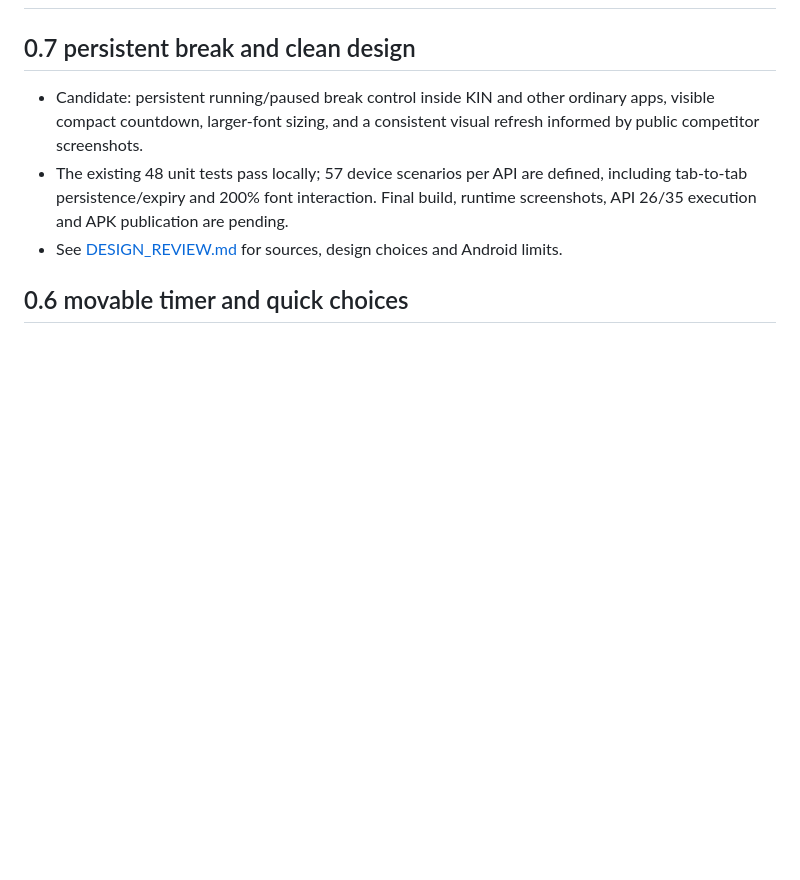
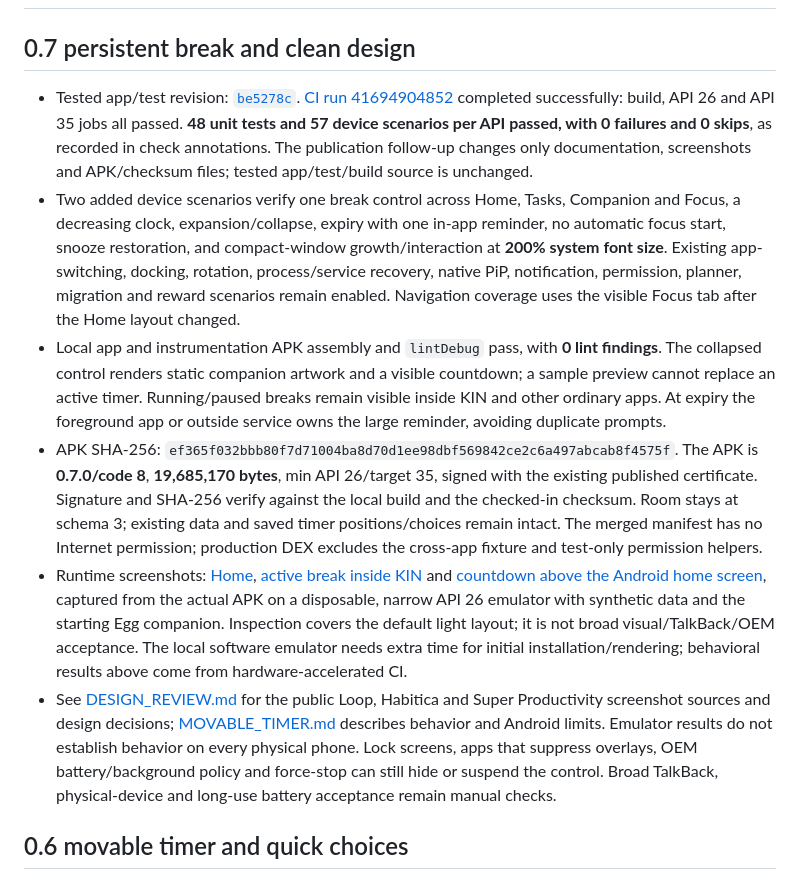
Before and after one commit to hosannaute/kin_-adhd_-companion, a Markdown page: docs/VALIDATION.md, the part around the change. Rendered like a GitHub page; blank space fills up the shorter version.

```diff
--- a/docs/VALIDATION.md
+++ b/docs/VALIDATION.md
@@ -2,9 +2,12 @@
 
 ## 0.7 persistent break and clean design
 
-- Candidate: persistent running/paused break control inside KIN and other ordinary apps, visible compact countdown, larger-font sizing, and a consistent visual refresh informed by public competitor screenshots.
-- The existing 48 unit tests pass locally; 57 device scenarios per API are defined, including tab-to-tab persistence/expiry and 200% font interaction. Final build, runtime screenshots, API 26/35 execution and APK publication are pending.
-- See [DESIGN_REVIEW.md](DESIGN_REVIEW.md) for sources, design choices and Android limits.
+- Tested app/test revision: [`be5278c`](https://github.com/hosannaute/kin_-adhd_-companion/commit/be5278c183788add6d19a1fa57809f517ae67288). [CI run 41694904852](https://github.com/hosannaute/kin_-adhd_-companion/actions/runs/41694904852) completed successfully: build, API 26 and API 35 jobs all passed. **48 unit tests and 57 device scenarios per API passed, with 0 failures and 0 skips**, as recorded in check annotations. The publication follow-up changes only documentation, screenshots and APK/checksum files; tested app/test/build source is unchanged.
+- Two added device scenarios verify one break control across Home, Tasks, Companion and Focus, a decreasing clock, expansion/collapse, expiry with one in-app reminder, no automatic focus start, snooze restoration, and compact-window growth/interaction at **200% system font size**. Existing app-switching, docking, rotation, process/service recovery, native PiP, notification, permission, planner, migration and reward scenarios remain enabled. Navigation coverage uses the visible Focus tab after the Home layout changed.
+- Local app and instrumentation APK assembly and `lintDebug` pass, with **0 lint findings**. The collapsed control renders static companion artwork and a visible countdown; a sample preview cannot replace an active timer. Running/paused breaks remain visible inside KIN and other ordinary apps. At expiry the foreground app or outside service owns the large reminder, avoiding duplicate prompts.
+- APK SHA-256: `ef365f032bbb80f7d71004ba8d70d1ee98dbf569842ce2c6a497abcab8f4575f`. The APK is **0.7.0/code 8**, **19,685,170 bytes**, min API 26/target 35, signed with the existing published certificate. Signature and SHA-256 verify against the local build and the checked-in checksum. Room stays at schema 3; existing data and saved timer positions/choices remain intact. The merged manifest has no Internet permission; production DEX excludes the cross-app fixture and test-only permission helpers.
+- Runtime screenshots: [Home](screenshots/v07/home.png), [active break inside KIN](screenshots/v07/break.png) and [countdown above the Android home screen](screenshots/v07/outside.png), captured from the actual APK on a disposable, narrow API 26 emulator with synthetic data and the starting Egg companion. Inspection covers the default light layout; it is not broad visual/TalkBack/OEM acceptance. The local software emulator needs extra time for initial installation/rendering; behavioral results above come from hardware-accelerated CI.
+- See [DESIGN_REVIEW.md](DESIGN_REVIEW.md) for the public Loop, Habitica and Super Productivity screenshot sources and design decisions; [MOVABLE_TIMER.md](MOVABLE_TIMER.md) describes behavior and Android limits. Emulator results do not establish behavior on every physical phone. Lock screens, apps that suppress overlays, OEM battery/background policy and force-stop can still hide or suspend the control. Broad TalkBack, physical-device and long-use battery acceptance remain manual checks.
 
 ## 0.6 movable timer and quick choices
 
```
Also changed, not shown: README.md (+14 -7 lines), docs/MOVABLE_TIMER.md (+3 -3 lines), docs/screenshots/v07/break.png (added), docs/screenshots/v07/home.png (added), docs/screenshots/v07/outside.png (added), 2 other files.
